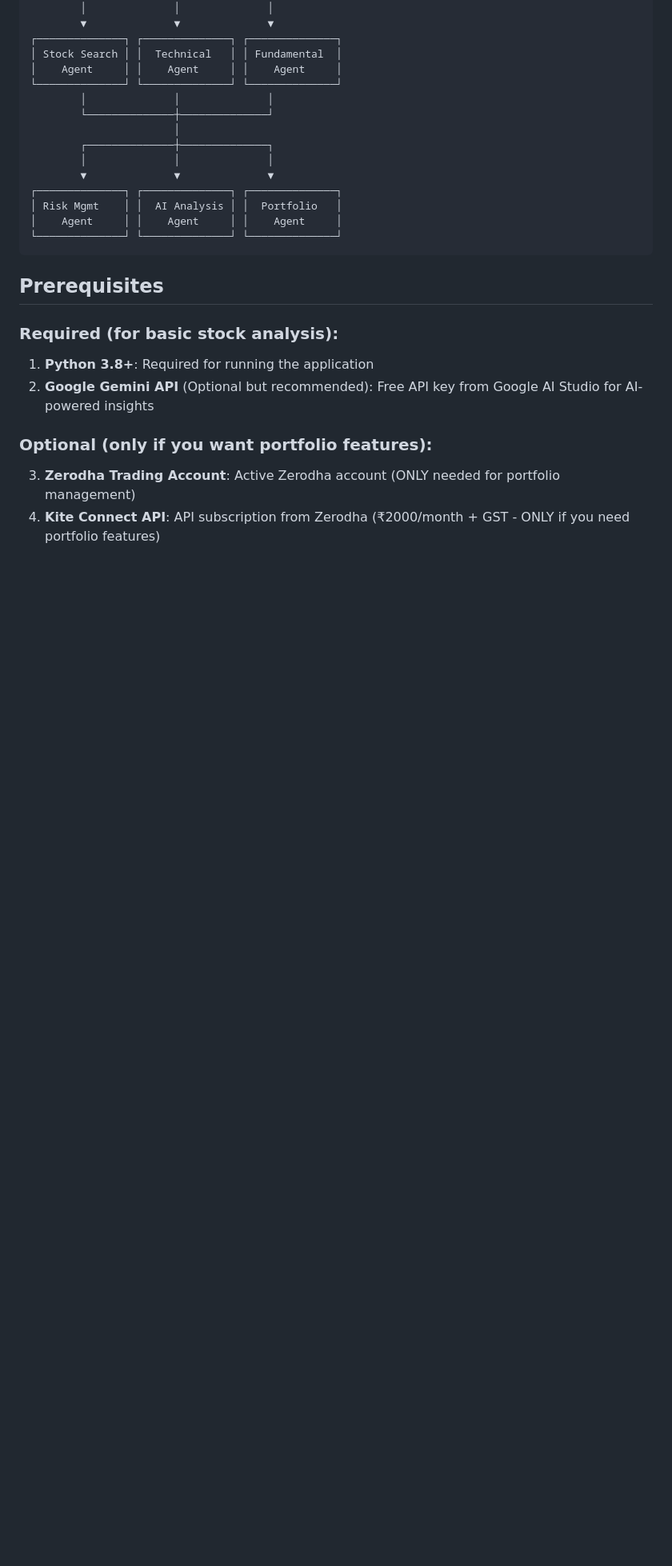
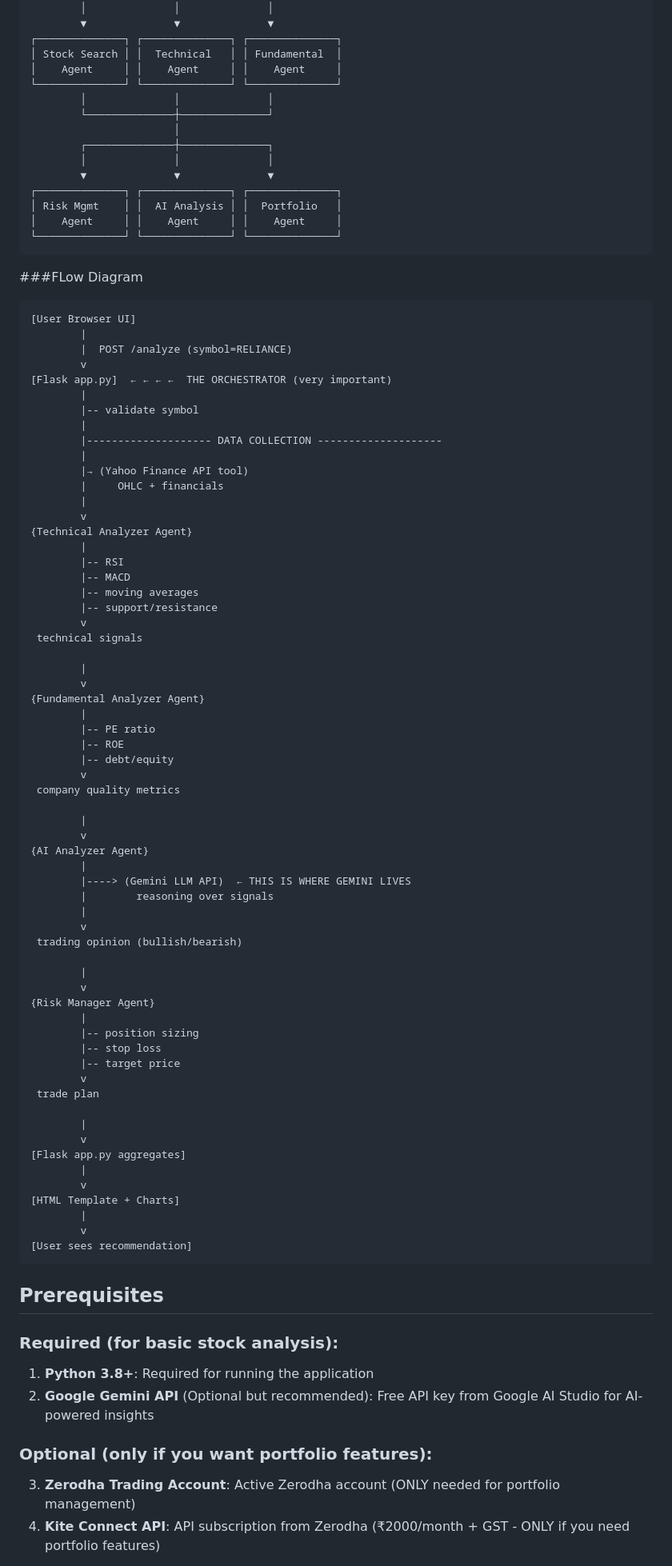
Before and after one commit to anmolsaxena12/trading_analysis_app, a Markdown page: README.md, the part around the change. Shown at 80% size. GitHub-like rendering; blank space fills up the shorter version.

````diff
--- a/README.md
+++ b/README.md
@@ -148,6 +148,72 @@ python app.py
 │ Risk Mgmt    │ │  AI Analysis │ │  Portfolio   │
 │    Agent     │ │    Agent     │ │    Agent     │
 └──────────────┘ └──────────────┘ └──────────────┘
+```
+###FLow Diagram
+
+```
+[User Browser UI]
+        |
+        |  POST /analyze (symbol=RELIANCE)
+        v
+[Flask app.py]  ← ← ← ←  THE ORCHESTRATOR (very important)
+        |
+        |-- validate symbol
+        |
+        |-------------------- DATA COLLECTION --------------------
+        |
+        |→ (Yahoo Finance API tool)
+        |     OHLC + financials
+        |
+        v
+{Technical Analyzer Agent}
+        |
+        |-- RSI
+        |-- MACD
+        |-- moving averages
+        |-- support/resistance
+        v
+ technical signals
+
+        |
+        v
+{Fundamental Analyzer Agent}
+        |
+        |-- PE ratio
+        |-- ROE
+        |-- debt/equity
+        v
+ company quality metrics
+
+        |
+        v
+{AI Analyzer Agent}
+        |
+        |----> (Gemini LLM API)  ← THIS IS WHERE GEMINI LIVES
+        |        reasoning over signals
+        |
+        v
+ trading opinion (bullish/bearish)
+
+        |
+        v
+{Risk Manager Agent}
+        |
+        |-- position sizing
+        |-- stop loss
+        |-- target price
+        v
+ trade plan
+
+        |
+        v
+[Flask app.py aggregates]
+        |
+        v
+[HTML Template + Charts]
+        |
+        v
+[User sees recommendation]
 ```
 
 ## Prerequisites
````
